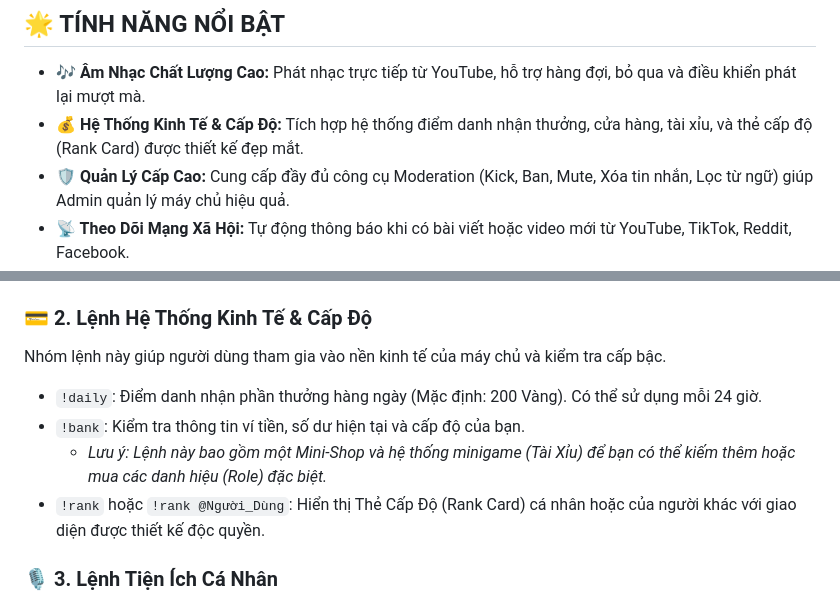
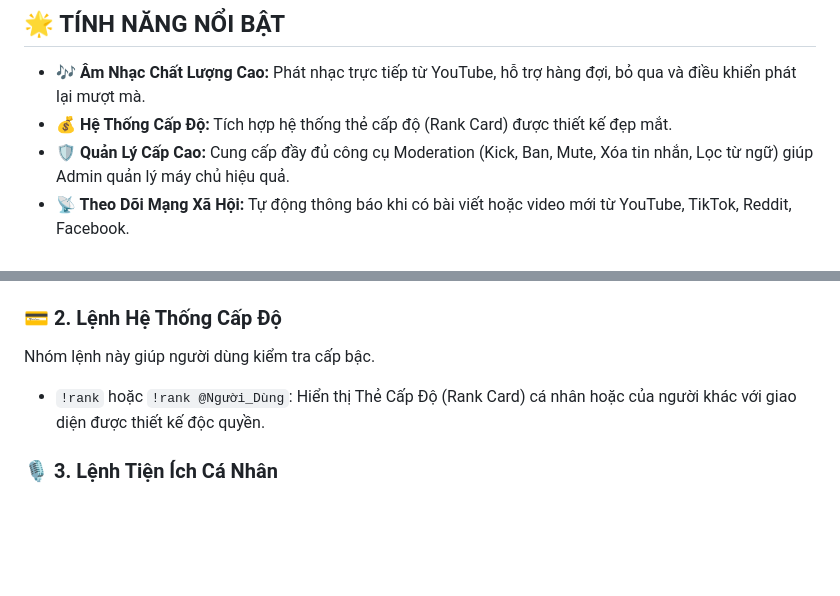
Before and after one commit to POWER4392/Bot-DIscord, a Markdown page: README.md, 2 parts joined by grey strips. Drawn GitHub-style; blank space fills up the shorter version.

```diff
--- a/README.md
+++ b/README.md
@@ -9,7 +9,7 @@ Tài liệu này sẽ cung cấp cho bạn thông tin chi tiết về các tính
 ## 🌟 TÍNH NĂNG NỔI BẬT
 
 - **🎶 Âm Nhạc Chất Lượng Cao:** Phát nhạc trực tiếp từ YouTube, hỗ trợ hàng đợi, bỏ qua và điều khiển phát lại mượt mà.
-- **💰 Hệ Thống Kinh Tế & Cấp Độ:** Tích hợp hệ thống điểm danh nhận thưởng, cửa hàng, tài xỉu, và thẻ cấp độ (Rank Card) được thiết kế đẹp mắt.
+- **💰 Hệ Thống Cấp Độ:** Tích hợp hệ thống thẻ cấp độ (Rank Card) được thiết kế đẹp mắt.
 - **🛡️ Quản Lý Cấp Cao:** Cung cấp đầy đủ công cụ Moderation (Kick, Ban, Mute, Xóa tin nhắn, Lọc từ ngữ) giúp Admin quản lý máy chủ hiệu quả.
 - **📡 Theo Dõi Mạng Xã Hội:** Tự động thông báo khi có bài viết hoặc video mới từ YouTube, TikTok, Reddit, Facebook.
 - **🎟️ Hỗ Trợ Nhanh Chóng:** Tích hợp hệ thống Ticket giúp người dùng dễ dàng liên hệ với đội ngũ quản trị.
@@ -30,12 +30,9 @@ Nhóm lệnh này hỗ trợ mọi thành viên trong việc điều khiển âm
 - `!stop`: Dừng phát nhạc hoàn toàn, xóa hàng đợi và yêu cầu Bot rời khỏi kênh thoại.
 - `!ping`: Kiểm tra độ trễ (latency) của Bot tới máy chủ Discord (tính bằng ms).
 
-### 💳 2. Lệnh Hệ Thống Kinh Tế & Cấp Độ
-Nhóm lệnh này giúp người dùng tham gia vào nền kinh tế của máy chủ và kiểm tra cấp bậc.
+### 💳 2. Lệnh Hệ Thống Cấp Độ
+Nhóm lệnh này giúp người dùng kiểm tra cấp bậc.
 
-- `!daily`: Điểm danh nhận phần thưởng hàng ngày (Mặc định: 200 Vàng). Có thể sử dụng mỗi 24 giờ.
-- `!bank`: Kiểm tra thông tin ví tiền, số dư hiện tại và cấp độ của bạn.
-  - *Lưu ý: Lệnh này bao gồm một Mini-Shop và hệ thống minigame (Tài Xỉu) để bạn có thể kiếm thêm hoặc mua các danh hiệu (Role) đặc biệt.*
 - `!rank` hoặc `!rank @Người_Dùng`: Hiển thị Thẻ Cấp Độ (Rank Card) cá nhân hoặc của người khác với giao diện được thiết kế độc quyền.
 
 ### 🎙️ 3. Lệnh Tiện Ích Cá Nhân
```
